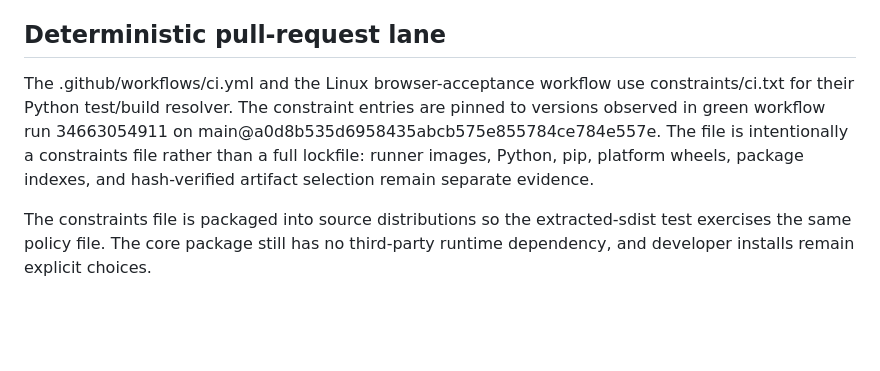
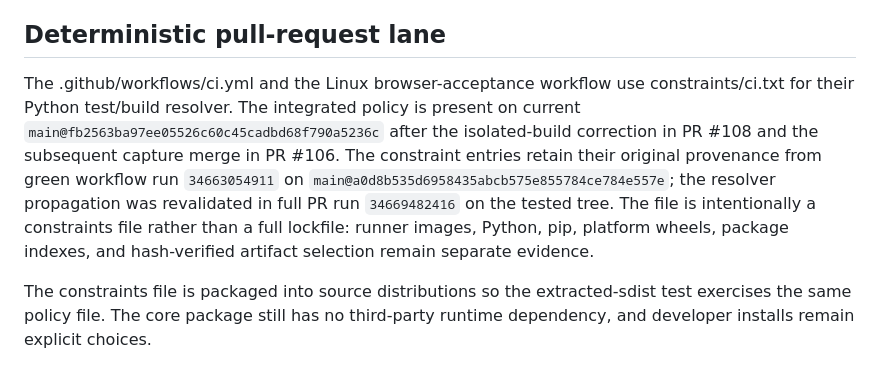
Before and after one commit to bartytime4life/MEGALODON, a Markdown page: docs/dependency-policy.md, the part around the change. GitHub-like rendering; blank space fills up the shorter version.

Commit message:
docs: refresh current CI policy anchor

```diff
--- a/docs/dependency-policy.md
+++ b/docs/dependency-policy.md
@@ -8,12 +8,15 @@ telemetry.
 ## Deterministic pull-request lane
 
 The .github/workflows/ci.yml and the Linux browser-acceptance workflow use
-constraints/ci.txt for their Python test/build resolver. The constraint entries
-are pinned to versions observed in green workflow run
-34663054911 on main@a0d8b535d6958435abcb575e855784ce784e557e. The file is
-intentionally a constraints file rather than a full lockfile: runner images,
-Python, pip, platform wheels, package indexes, and hash-verified artifact
-selection remain separate evidence.
+constraints/ci.txt for their Python test/build resolver. The integrated policy
+is present on current `main@fb2563ba97ee05526c60c45cadbd68f790a5236c` after the
+isolated-build correction in PR #108 and the subsequent capture merge in PR #106.
+The constraint entries retain their original provenance from green workflow run
+`34663054911` on `main@a0d8b535d6958435abcb575e855784ce784e557e`; the resolver
+propagation was revalidated in full PR run `34669482416` on the tested tree.
+The file is intentionally a constraints file rather than a full lockfile:
+runner images, Python, pip, platform wheels, package indexes, and hash-verified
+artifact selection remain separate evidence.
 
 The constraints file is packaged into source distributions so the extracted-sdist
 test exercises the same policy file. The core package still has no third-party
```
